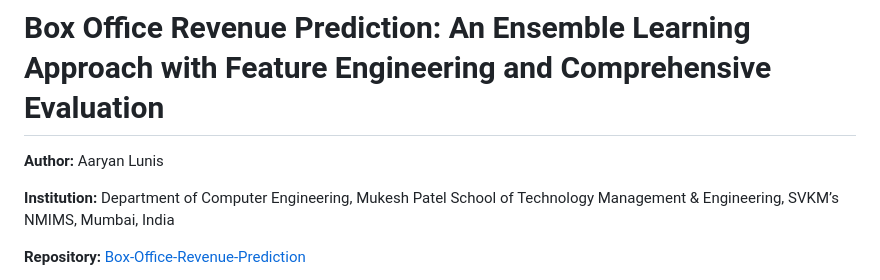
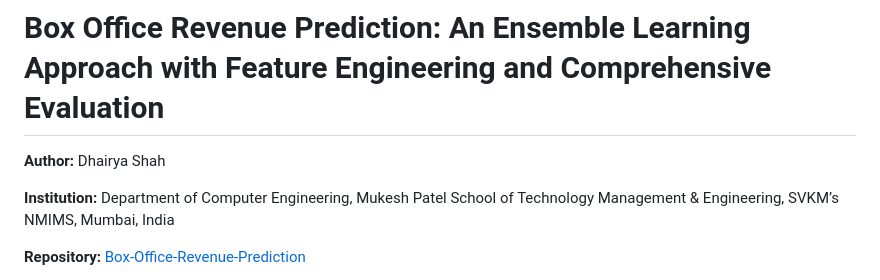
Before and after one commit to DevDhairya102/Box-Office-Revenue-Prediction, a Markdown page: README.md, the part around the change. Drawn GitHub-style.

Commit message:
Update author name in README.md

```diff
--- a/README.md
+++ b/README.md
@@ -1,6 +1,6 @@
 # Box Office Revenue Prediction: An Ensemble Learning Approach with Feature Engineering and Comprehensive Evaluation
 
-**Author:** Aaryan Lunis
+**Author:** Dhairya Shah
 
 **Institution:** Department of Computer Engineering, Mukesh Patel School of Technology Management & Engineering, SVKM’s NMIMS, Mumbai, India
 
```
